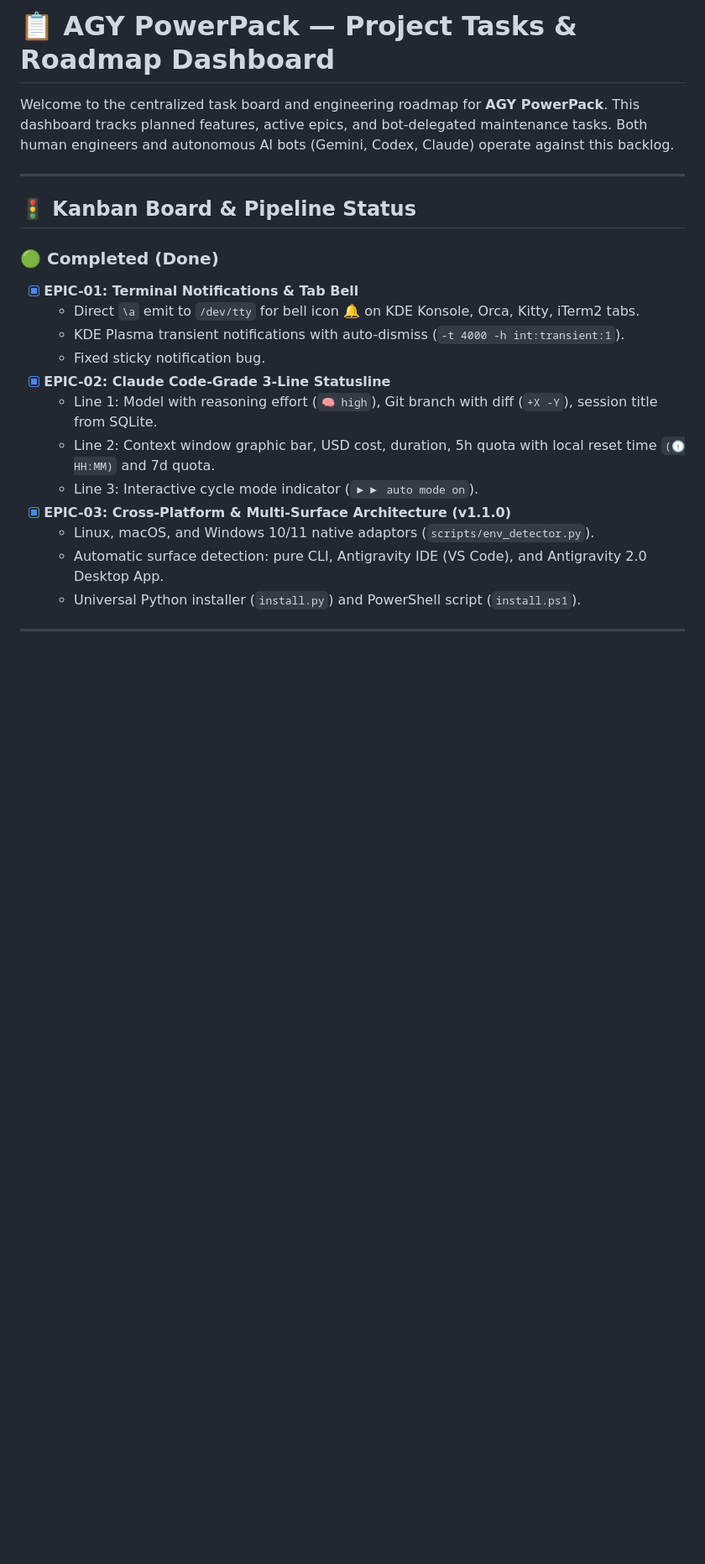
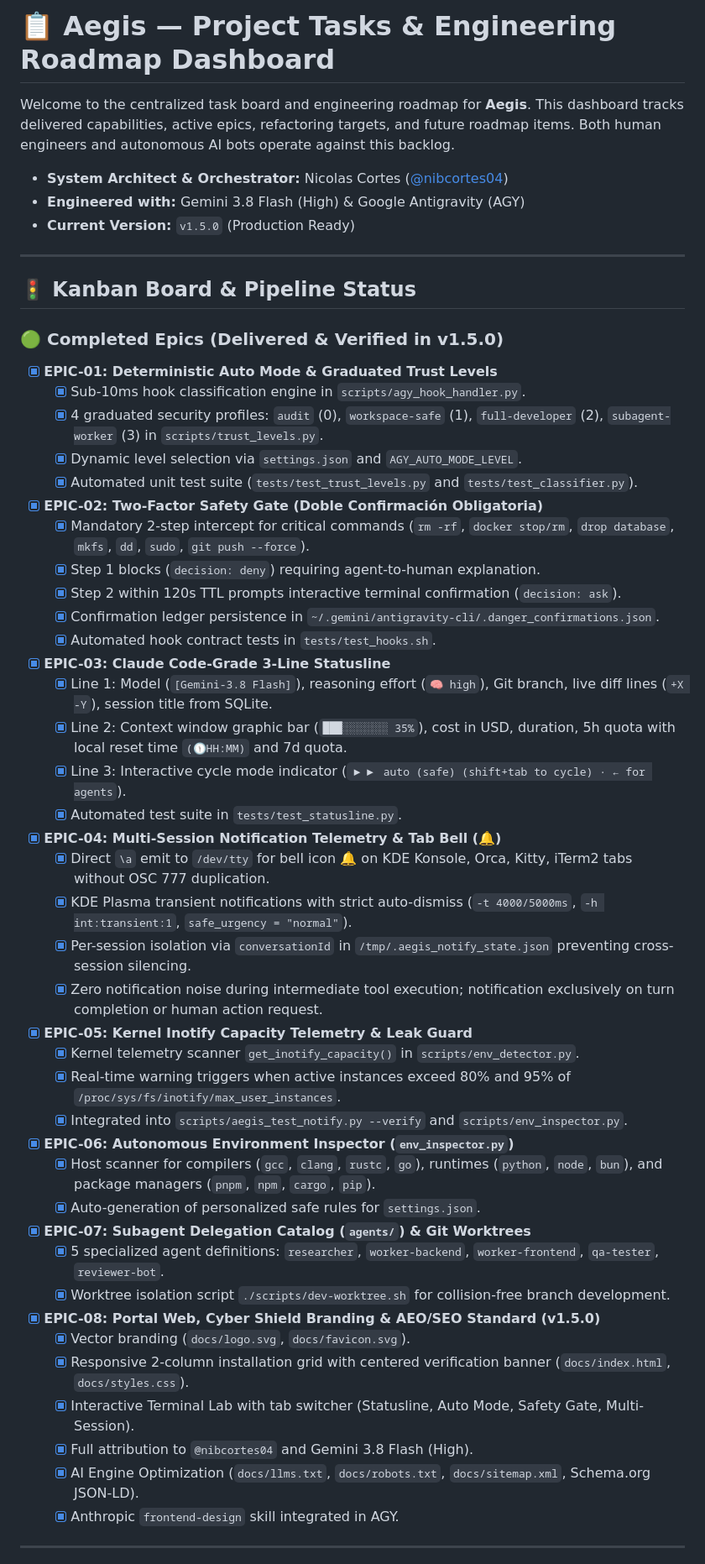
Before and after one commit to nibcortes04/aegis, a Markdown page: .github/PROJECT_TASKS.md, the part around one of its changes. Shown at 84% size. GitHub-like rendering; blank space fills up the shorter version.

Commit message:
docs: synchronize project tasks board and engineering roadmap for Aegis v1.5.0

```diff
--- a/.github/PROJECT_TASKS.md
+++ b/.github/PROJECT_TASKS.md
@@ -1,25 +1,63 @@
-# 📋 AGY PowerPack — Project Tasks & Roadmap Dashboard
+# 📋 Aegis — Project Tasks & Engineering Roadmap Dashboard
 
-Welcome to the centralized task board and engineering roadmap for **AGY PowerPack**.
-This dashboard tracks planned features, active epics, and bot-delegated maintenance tasks. Both human engineers and autonomous AI bots (Gemini, Codex, Claude) operate against this backlog.
+Welcome to the centralized task board and engineering roadmap for **Aegis**.
+This dashboard tracks delivered capabilities, active epics, refactoring targets, and future roadmap items. Both human engineers and autonomous AI bots operate against this backlog.
+
+- **System Architect & Orchestrator:** Nicolas Cortes ([@nibcortes04](https://github.com/nibcortes04))
+- **Engineered with:** Gemini 3.8 Flash (High) & Google Antigravity (AGY)
+- **Current Version:** `v1.5.0` (Production Ready)
 
 ---
 
 ## 🚦 Kanban Board & Pipeline Status
 
-### 🟢 Completed (Done)
-- [x] **EPIC-01: Terminal Notifications & Tab Bell**
-  - Direct `\a` emit to `/dev/tty` for bell icon 🔔 on KDE Konsole, Orca, Kitty, iTerm2 tabs.
-  - KDE Plasma transient notifications with auto-dismiss (`-t 4000 -h int:transient:1`).
-  - Fixed sticky notification bug.
-- [x] **EPIC-02: Claude Code-Grade 3-Line Statusline**
-  - Line 1: Model with reasoning effort (`🧠 high`), Git branch with diff (`+X -Y`), session title from SQLite.
-  - Line 2: Context window graphic bar, USD cost, duration, 5h quota with local reset time `(🕦HH:MM)` and 7d quota.
-  - Line 3: Interactive cycle mode indicator (`▶▶ auto mode on`).
-- [x] **EPIC-03: Cross-Platform & Multi-Surface Architecture (v1.1.0)**
-  - Linux, macOS, and Windows 10/11 native adaptors (`scripts/env_detector.py`).
-  - Automatic surface detection: pure CLI, Antigravity IDE (VS Code), and Antigravity 2.0 Desktop App.
-  - Universal Python installer (`install.py`) and PowerShell script (`install.ps1`).
+### 🟢 Completed Epics (Delivered & Verified in v1.5.0)
+
+- [x] **EPIC-01: Deterministic Auto Mode & Graduated Trust Levels**
+  - [x] Sub-10ms hook classification engine in `scripts/agy_hook_handler.py`.
+  - [x] 4 graduated security profiles: `audit` (0), `workspace-safe` (1), `full-developer` (2), `subagent-worker` (3) in `scripts/trust_levels.py`.
+  - [x] Dynamic level selection via `settings.json` and `AGY_AUTO_MODE_LEVEL`.
+  - [x] Automated unit test suite (`tests/test_trust_levels.py` and `tests/test_classifier.py`).
+
+- [x] **EPIC-02: Two-Factor Safety Gate (Doble Confirmación Obligatoria)**
+  - [x] Mandatory 2-step intercept for critical commands (`rm -rf`, `docker stop/rm`, `drop database`, `mkfs`, `dd`, `sudo`, `git push --force`).
+  - [x] Step 1 blocks (`decision: deny`) requiring agent-to-human explanation.
+  - [x] Step 2 within 120s TTL prompts interactive terminal confirmation (`decision: ask`).
+  - [x] Confirmation ledger persistence in `~/.gemini/antigravity-cli/.danger_confirmations.json`.
+  - [x] Automated hook contract tests in `tests/test_hooks.sh`.
+
+- [x] **EPIC-03: Claude Code-Grade 3-Line Statusline**
+  - [x] Line 1: Model (`[Gemini-3.8 Flash]`), reasoning effort (`🧠 high`), Git branch, live diff lines (`+X -Y`), session title from SQLite.
+  - [x] Line 2: Context window graphic bar (`███░░░░░░░ 35%`), cost in USD, duration, 5h quota with local reset time `(🕦HH:MM)` and 7d quota.
+  - [x] Line 3: Interactive cycle mode indicator (`▶▶ auto (safe) (shift+tab to cycle) · ← for agents`).
+  - [x] Automated test suite in `tests/test_statusline.py`.
+
+- [x] **EPIC-04: Multi-Session Notification Telemetry & Tab Bell (🔔)**
+  - [x] Direct `\a` emit to `/dev/tty` for bell icon 🔔 on KDE Konsole, Orca, Kitty, iTerm2 tabs without OSC 777 duplication.
+  - [x] KDE Plasma transient notifications with strict auto-dismiss (`-t 4000/5000ms`, `-h int:transient:1`, `safe_urgency = "normal"`).
+  - [x] Per-session isolation via `conversationId` in `/tmp/.aegis_notify_state.json` preventing cross-session silencing.
+  - [x] Zero notification noise during intermediate tool execution; notification exclusively on turn completion or human action request.
+
+- [x] **EPIC-05: Kernel Inotify Capacity Telemetry & Leak Guard**
+  - [x] Kernel telemetry scanner `get_inotify_capacity()` in `scripts/env_detector.py`.
+  - [x] Real-time warning triggers when active instances exceed 80% and 95% of `/proc/sys/fs/inotify/max_user_instances`.
+  - [x] Integrated into `scripts/aegis_test_notify.py --verify` and `scripts/env_inspector.py`.
+
+- [x] **EPIC-06: Autonomous Environment Inspector (`env_inspector.py`)**
+  - [x] Host scanner for compilers (`gcc`, `clang`, `rustc`, `go`), runtimes (`python`, `node`, `bun`), and package managers (`pnpm`, `npm`, `cargo`, `pip`).
+  - [x] Auto-generation of personalized safe rules for `settings.json`.
+
+- [x] **EPIC-07: Subagent Delegation Catalog (`agents/`) & Git Worktrees**
+  - [x] 5 specialized agent definitions: `researcher`, `worker-backend`, `worker-frontend`, `qa-tester`, `reviewer-bot`.
+  - [x] Worktree isolation script `./scripts/dev-worktree.sh` for collision-free branch development.
+
+- [x] **EPIC-08: Portal Web, Cyber Shield Branding & AEO/SEO Standard (v1.5.0)**
+  - [x] Vector branding (`docs/logo.svg`, `docs/favicon.svg`).
+  - [x] Responsive 2-column installation grid with centered verification banner (`docs/index.html`, `docs/styles.css`).
+  - [x] Interactive Terminal Lab with tab switcher (Statusline, Auto Mode, Safety Gate, Multi-Session).
+  - [x] Full attribution to `@nibcortes04` and Gemini 3.8 Flash (High).
+  - [x] AI Engine Optimization (`docs/llms.txt`, `docs/robots.txt`, `docs/sitemap.xml`, Schema.org JSON-LD).
+  - [x] Anthropic `frontend-design` skill integrated in AGY.
 
 ---
 
```
Also changed, not shown: other parts of .github/PROJECT_TASKS.md (+35 -29 lines).
